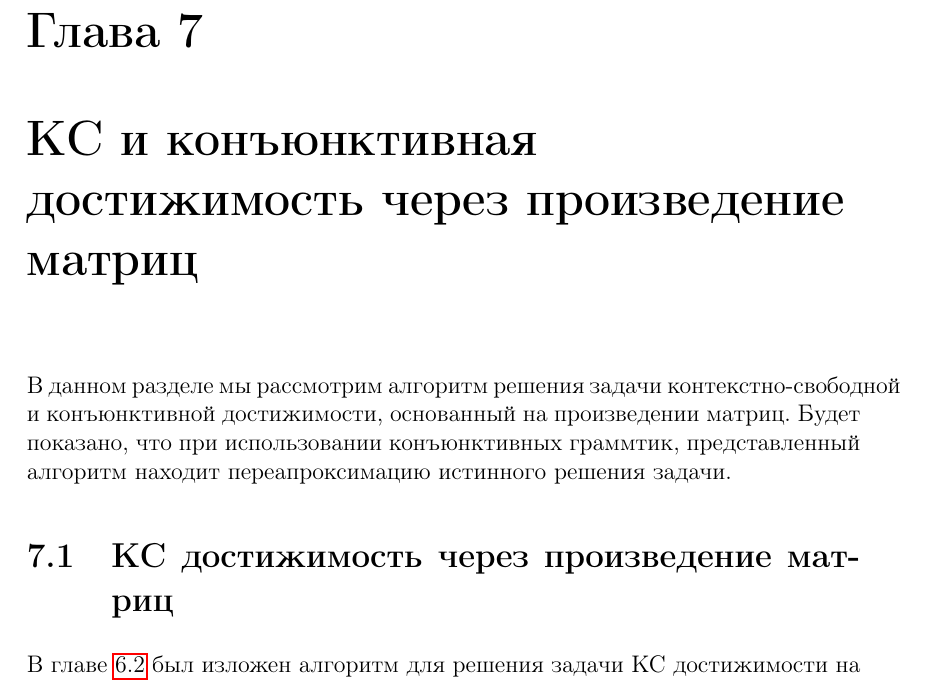
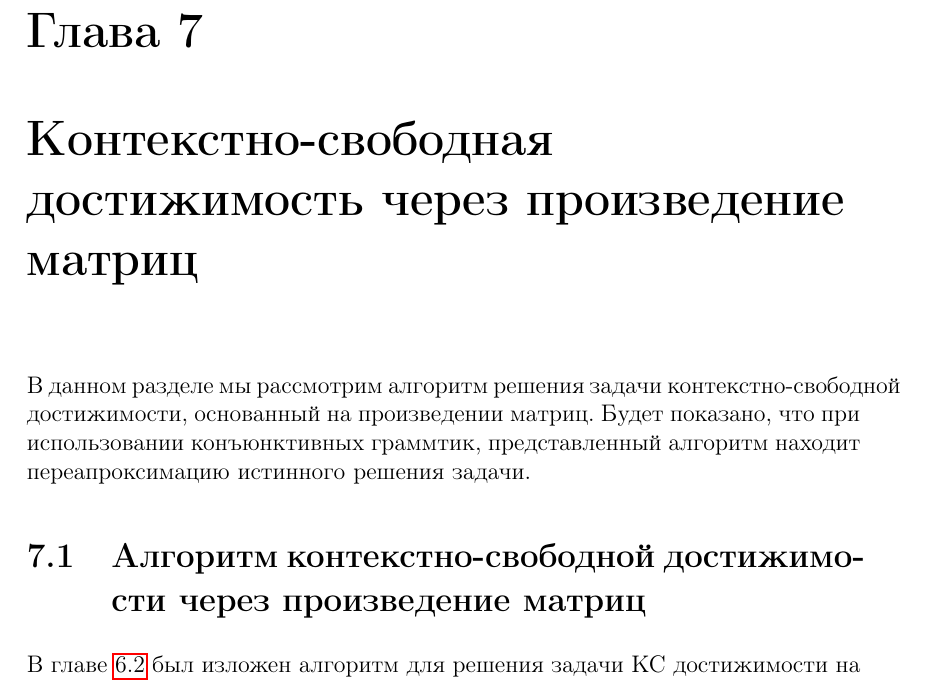
Before and after one commit to FormalLanguageConstrainedPathQuerying/FormalLanguageConstrainedReachability-LectureNotes, a LaTeX book (tex/FormalLanguageConstrainedReachabilityLectureNotes.tex, which reads tex/Matrix-based_CFPQ.tex): part of page 75 of 166, cut so that both start at the same text. Compiled offline with pdfLaTeX.

```diff
--- a/tex/Matrix-based_CFPQ.tex
+++ b/tex/Matrix-based_CFPQ.tex
@@ -1,9 +1,12 @@
-\chapter{КС и конъюнктивная достижимость через произведение матриц}\label{chpt:MatrixBasedAlgos}
+\chapter[Контекстно-свободная достижимость через произведение матриц]{Контекстно-свободная достижимость через произведение матриц}\label{chpt:MatrixBasedAlgos}
+\chaptermark{КС достижимость через произведение матриц}
 
-В данном разделе мы рассмотрим алгоритм решения задачи контекстно-свободной и конъюнктивной достижимости, основанный на произведении матриц. Будет показано, что при использовании конъюнктивных граммтик, представленный алгоритм находит переапроксимацию истинного решения задачи.
+В данном разделе мы рассмотрим алгоритм решения задачи контекстно-свободной достижимости, основанный на произведении матриц. Будет показано, что при использовании конъюнктивных граммтик, представленный алгоритм находит переапроксимацию истинного решения задачи.
 
-\section{КС достижимость через произведение матриц}
+\section[Алгоритм контекстно-свободной достижимости через произведение матриц]{Алгоритм контекстно-свободной достижимости через произведение матриц\sectionmark{Алгоритм КС достижимости через произведение матриц}}
+\sectionmark{Алгоритм КС достижимости через произведение матриц}
 \label{Matrix-CFPQ}
+
 В главе~\ref{graph:CYK}~был изложен алгоритм для решения задачи КС достижимости на основе CYK. Заметим, что обход матрицы напоминает умножение матриц в ячейках которых множества нетерминалов:
 
 \begin{align*}
```
